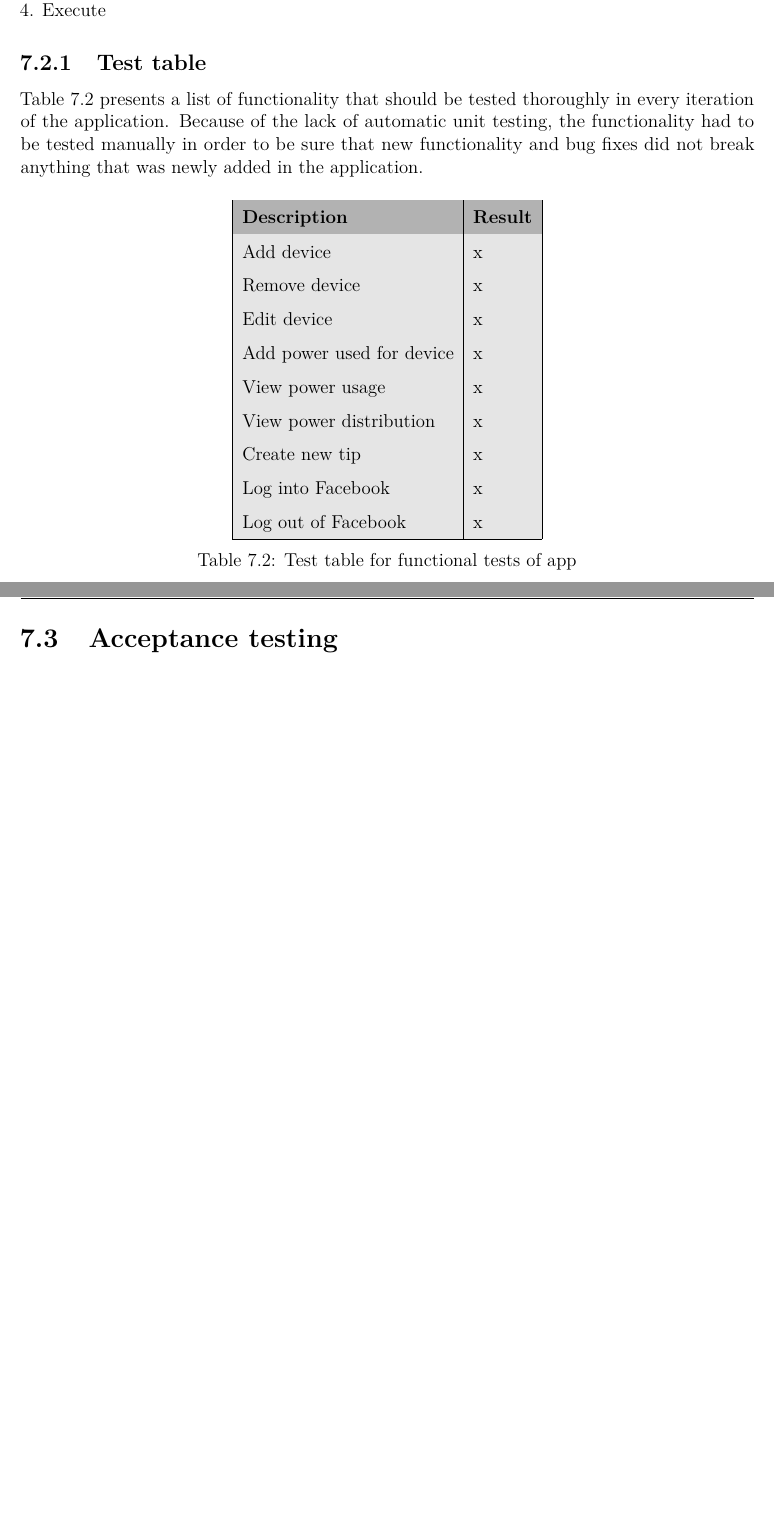
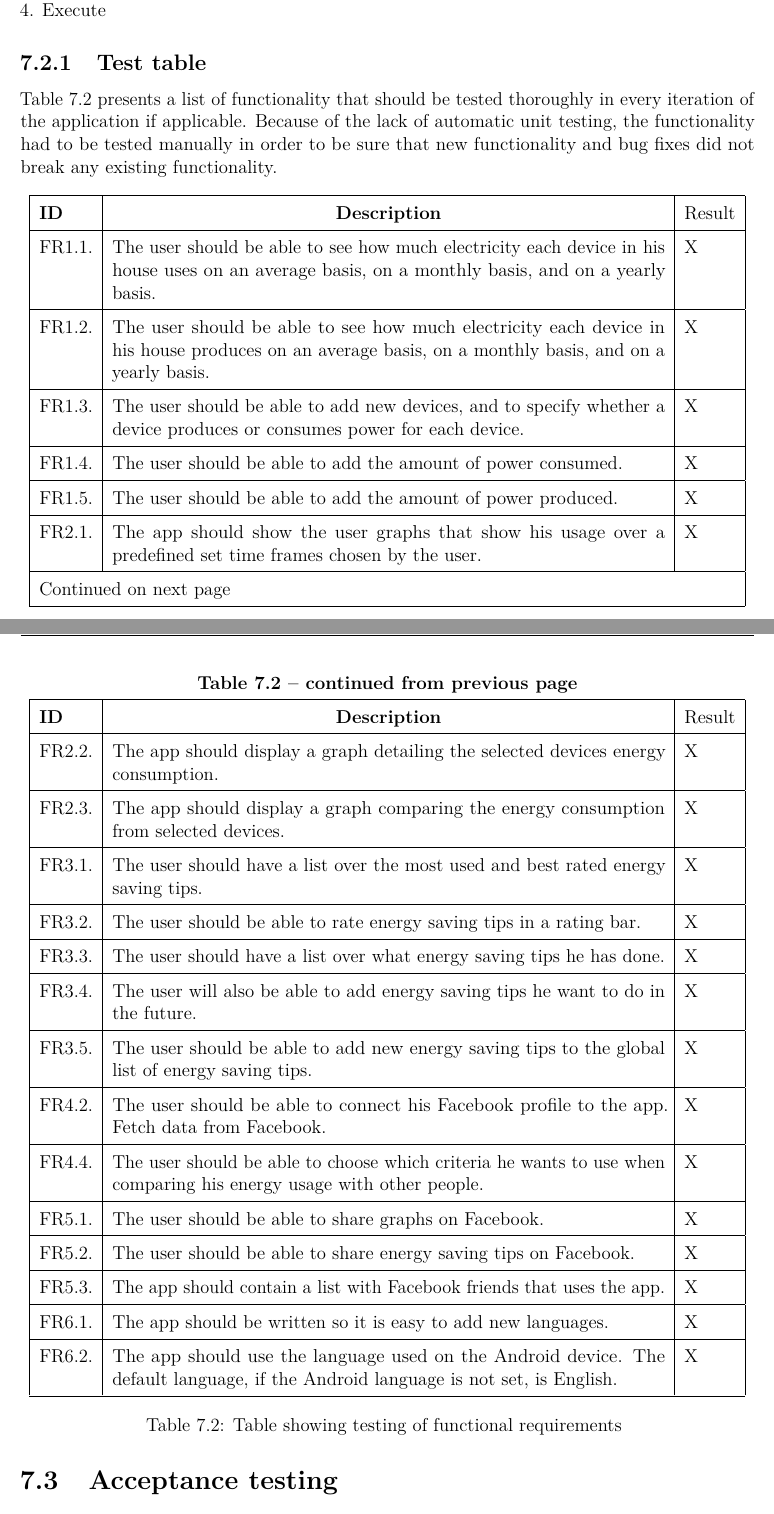
Before and after one commit to haavardlian/IT2901, a LaTeX thesis (report/rapport.tex, which reads report/ch/testing/sec/funcReq.tex): two parts of pages 62 and 63 of 110 before the commit and two parts of pages 62 and 63 of 111 after it, joined at a grey line, cut so that both start at the same text, the shorter picture padded with empty space. Compiled offline with pdfLaTeX.

Commit message:
Added func reqs as test table

```diff
--- a/report/ch/testing/sec/funcReq.tex
+++ b/report/ch/testing/sec/funcReq.tex
@@ -10,8 +10,51 @@ To test a system the following steps are required:\\\\
 4. Execute
 
 \subsection{Test table}
-Table \ref{tab:testTable} presents a list of functionality that should be tested thoroughly in every iteration of the application. Because of the lack of automatic unit testing, the functionality had to be tested manually in order to be sure that new functionality and bug fixes did not break anything that was newly added in the application.
+Table \ref{tab:testTable} presents a list of functionality that should be tested thoroughly in every iteration of the application if applicable. Because of the lack of automatic unit testing, the functionality had to be tested manually in order to be sure that new functionality and bug fixes did not break any existing functionality.
 
+\begin{longtable}{|l|p{12.5cm}|l|}
+
+\hline
+\multicolumn{1}{|l|}{\textbf{ID}} &  \multicolumn{1}{c|}{\textbf{Description}} &\multicolumn{1}{l|}{Result}\\
+\endfirsthead
+
+
+\multicolumn{3}{c}%
+{{\bfseries \tablename\ \thetable{} -- continued from previous page}} \\\hline
+\multicolumn{1}{|l|}{\textbf{ID}} &  \multicolumn{1}{c|}{\textbf{Description}} & \multicolumn{1}{l|}{Result}\\
+\endhead
+
+\multicolumn{3}{|l|}{{Continued on next page}} \\ \hline
+\endfoot
+
+\endlastfoot
+
+\hline
+FR1.1. &The user should be able to see how much electricity each device in his house uses on an average basis, on a monthly basis, and on a yearly basis.&X\\\hline
+FR1.2. &The user should be able to see how much electricity each device in his house produces on an average basis, on a monthly basis, and on a yearly basis.&X\\\hline
+FR1.3. &The user should be able to add new devices, and to specify whether a device produces or consumes power for each device.&X\\\hline
+FR1.4. &The user should be able to add the amount of power consumed.&X\\\hline
+FR1.5. &The user should be able to add the amount of power produced.&X\\\hline
+FR2.1. &The app should show the user graphs that show his usage over a predefined set time frames chosen by the user.&X\\\hline
+FR2.2. &The app should display a graph detailing the selected devices energy consumption.&X\\\hline
+FR2.3. &The app should display a graph comparing the energy consumption from selected devices.&X\\\hline
+FR3.1. &The user should have a list over the most used and best rated energy saving tips.&X\\\hline
+FR3.2. &The user should be able to rate energy saving tips in a rating bar.&X\\\hline
+FR3.3. &The user should have a list over what energy saving tips he has done.&X\\\hline
+FR3.4. &The user will also be able to add energy saving tips he want to do in the future.&X\\\hline
+FR3.5. &The user should be able to add new energy saving tips to the global list of energy saving tips.&X\\\hline
+FR4.2. &The user should be able to connect his Facebook profile to the app. Fetch data from Facebook.&X\\\hline
+FR4.4. &The user should be able to choose which criteria he wants to use when comparing his energy usage with other people.&X\\\hline
+FR5.1. &The user should be able to share graphs on Facebook.&X\\\hline
+FR5.2. &The user should be able to share energy saving tips on Facebook.&X\\\hline
+FR5.3. &The app should contain a list with Facebook friends that uses the app.&X\\\hline
+FR6.1. &The app should be written so it is easy to add new languages.&X\\\hline
+FR6.2. &The app should use the language used on the Android device. The default language, if the Android language is not set, is English.&X\\\hline
+\caption{Table showing testing of functional requirements}
+\label{tab:testTable}
+\end{longtable}
+
+\begin{comment}
 \begin{table}[H]
 \centering
 \rowcolors{0}{darkgray}{lightgray}
```
Also changed, not shown: report/ch/testing/sec/funcReq.tex (1 more changed lines).
